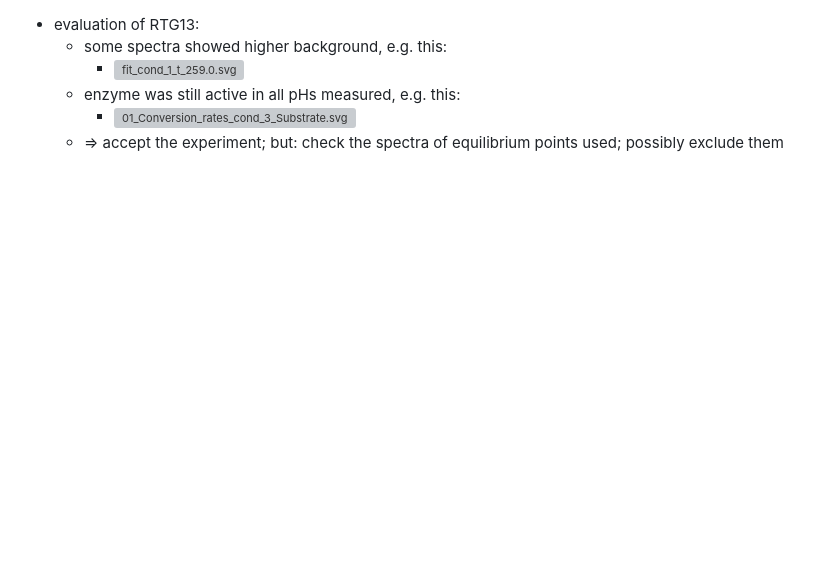
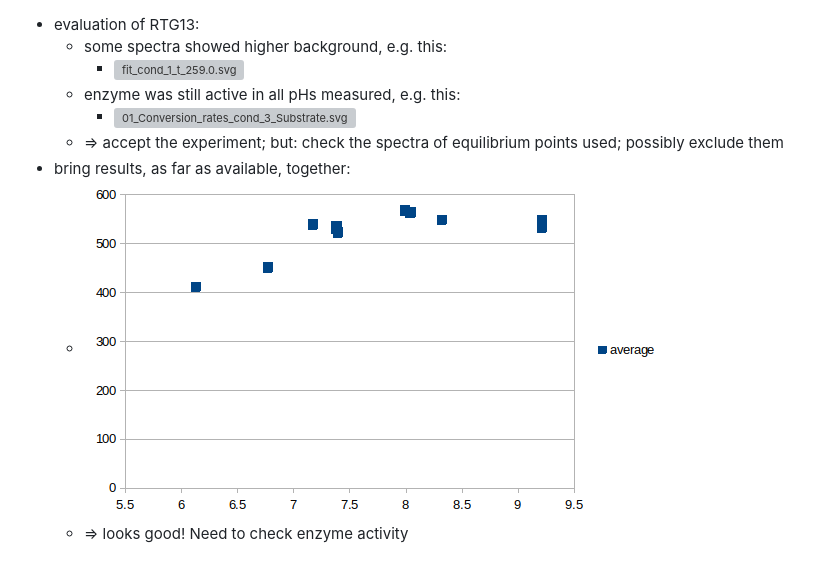
Before and after one commit to rgiessmann/lablog, a Markdown page: journals/2024_10_02.md, the part around the change. GitHub-like rendering; pictures changed too: assets/image_1727875943224_0.png (added); blank space fills up the shorter version; grey boxes are pictures that could not be loaded.

Commit message:
Auto saved by Logseq

```diff
--- a/journals/2024_10_02.md
+++ b/journals/2024_10_02.md
@@ -4,3 +4,6 @@
 	- enzyme was still active in all pHs measured, e.g. this:
 		- ![01_Conversion_rates_cond_3_Substrate.svg](../assets/01_Conversion_rates_cond_3_Substrate_1727874877857_0.svg)
 	- => accept the experiment; but: check the spectra of equilibrium points used; possibly exclude them
+- bring results, as far as available, together:
+	- ![image.png](../assets/image_1727875943224_0.png)
+	- => looks good! Need to check enzyme activity
```
